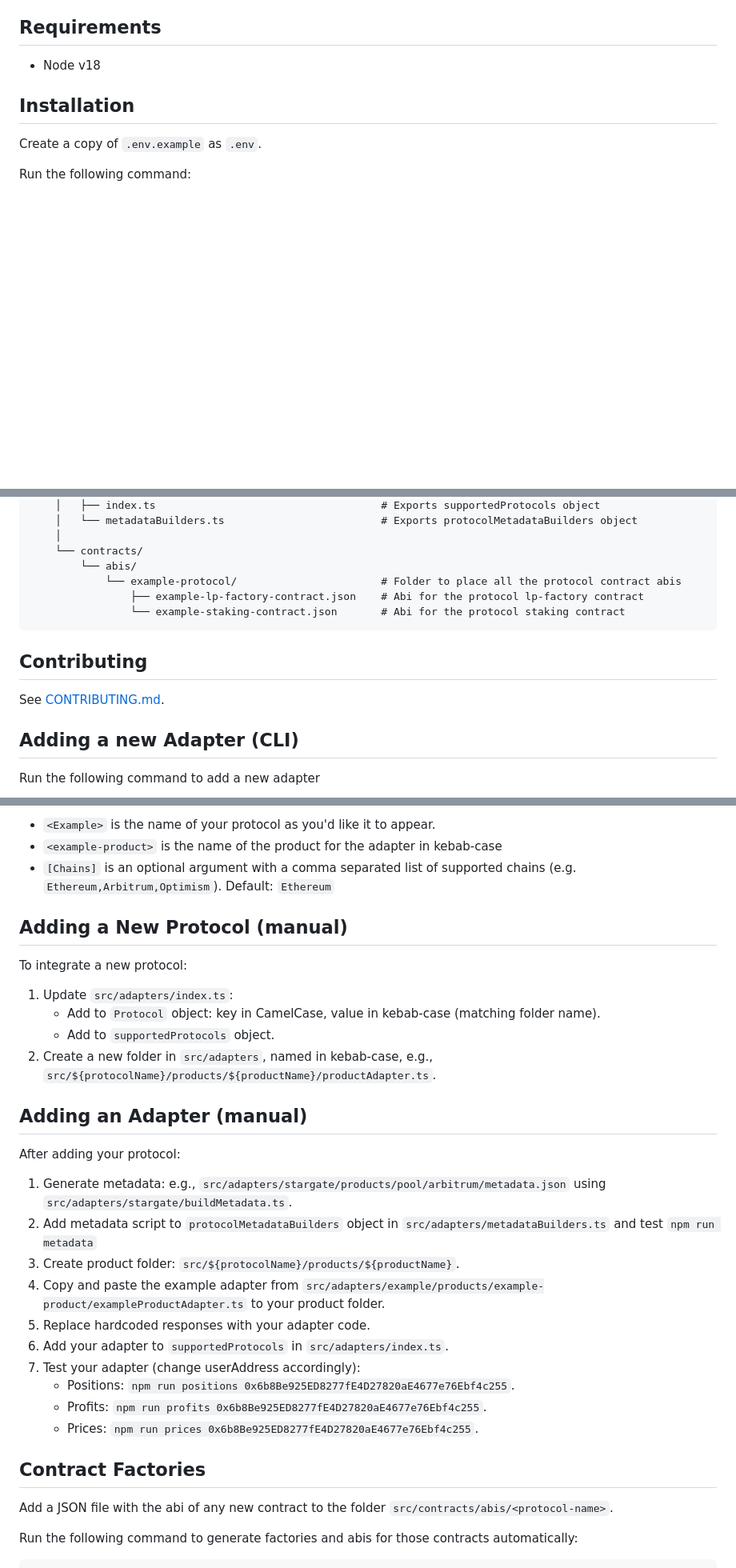
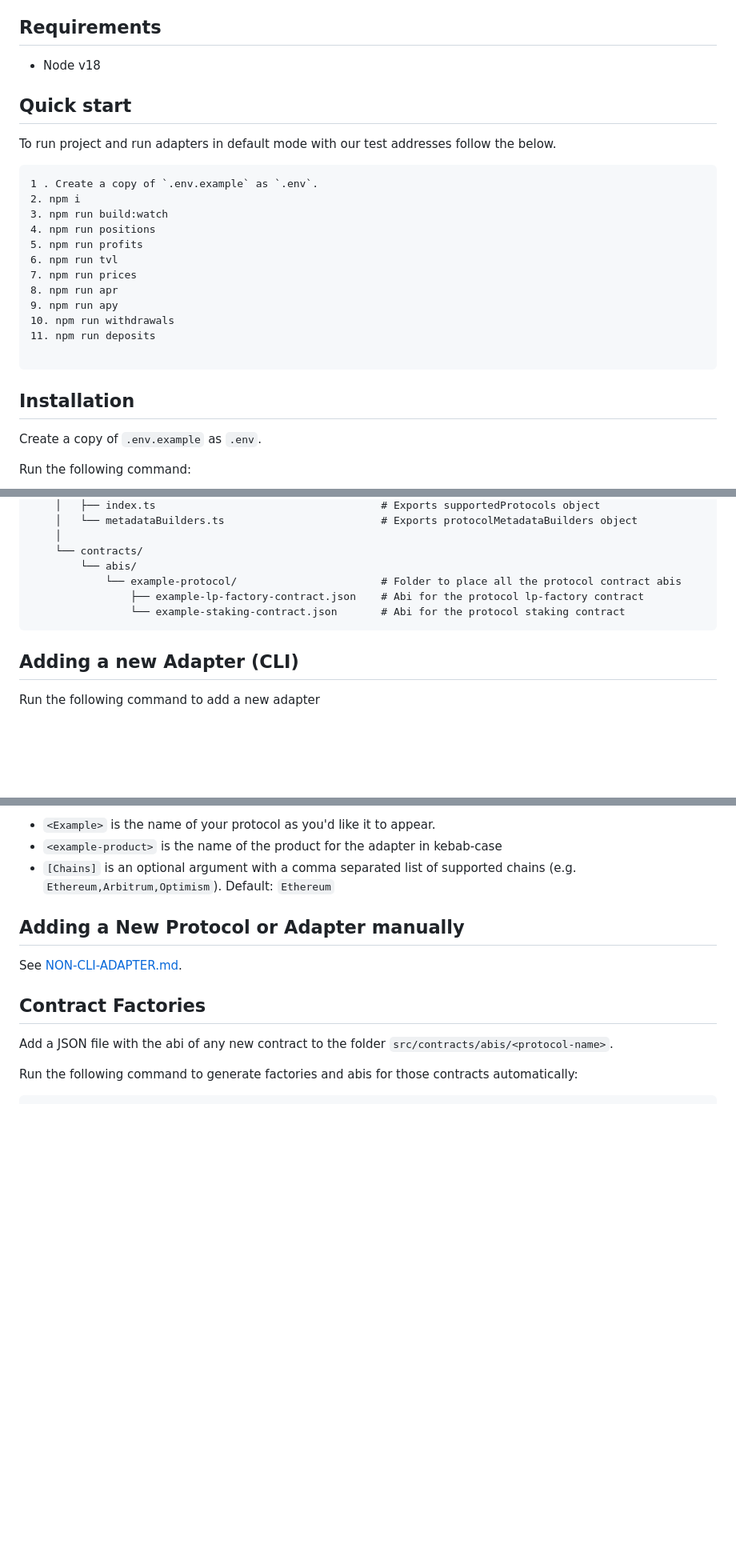
Before and after one commit to consensys-vertical-apps/mmi-defi-adapters, a Markdown page: README.md, 3 parts joined by grey strips. Shown at 80% size. GitHub-like rendering; blank space fills up the shorter version.

````diff
--- a/README.md
+++ b/README.md
@@ -18,6 +41,25 @@ Our goal is to (i) connect users with DeFi protocols (ii) benefit the wider ecos
 ## Requirements
 
 - Node v18
+
+## Quick start
+
+To run project and run adapters in default mode with our test addresses follow the below.
+
+```
+1 . Create a copy of `.env.example` as `.env`.
+2. npm i
+3. npm run build:watch
+4. npm run positions
+5. npm run profits
+6. npm run tvl
+7. npm run prices
+8. npm run apr
+9. npm run apy
+10. npm run withdrawals
+11. npm run deposits
+
+```
 
 ## Installation
 
@@ -162,10 +205,6 @@ mmi-defi-adapters/
                 └── example-staking-contract.json       # Abi for the protocol staking contract
 ```
 
-## Contributing
-
-See [CONTRIBUTING.md](CONTRIBUTING.md).
-
 ## Adding a new Adapter (CLI)
 
 Run the following command to add a new adapter
@@ -180,29 +219,9 @@ Where:
 - `<example-product>` is the name of the product for the adapter in kebab-case
 - `[Chains]` is an optional argument with a comma separated list of supported chains (e.g. `Ethereum,Arbitrum,Optimism`). Default: `Ethereum`
 
-## Adding a New Protocol (manual)
+## Adding a New Protocol or Adapter manually
 
-To integrate a new protocol:
-
-1. Update `src/adapters/index.ts`:
-   - Add to `Protocol` object: key in CamelCase, value in kebab-case (matching folder name).
-   - Add to `supportedProtocols` object.
-2. Create a new folder in `src/adapters`, named in kebab-case, e.g., `src/${protocolName}/products/${productName}/productAdapter.ts`.
-
-## Adding an Adapter (manual)
-
-After adding your protocol:
-
-1. Generate metadata: e.g., `src/adapters/stargate/products/pool/arbitrum/metadata.json` using `src/adapters/stargate/buildMetadata.ts`.
-2. Add metadata script to `protocolMetadataBuilders` object in `src/adapters/metadataBuilders.ts` and test `npm run metadata`
-3. Create product folder: `src/${protocolName}/products/${productName}`.
-4. Copy and paste the example adapter from `src/adapters/example/products/example-product/exampleProductAdapter.ts` to your product folder.
-5. Replace hardcoded responses with your adapter code.
-6. Add your adapter to `supportedProtocols` in `src/adapters/index.ts`.
-7. Test your adapter (change userAddress accordingly):
-   - Positions: `npm run positions 0x6b8Be925ED8277fE4D27820aE4677e76Ebf4c255`.
-   - Profits: `npm run profits 0x6b8Be925ED8277fE4D27820aE4677e76Ebf4c255`.
-   - Prices: `npm run prices 0x6b8Be925ED8277fE4D27820aE4677e76Ebf4c255`.
+See [NON-CLI-ADAPTER.md](NON-CLI-ADAPTER).
 
 ## Contract Factories
 
````
Also changed, not shown: other parts of README.md (+29 -5 lines), CONTRIBUTING.md (+18 -0 lines), NON-CLI-ADAPTER.md (added, +23 -0 lines), get-positions.png (added), high-level.png (added), 2 other files.
